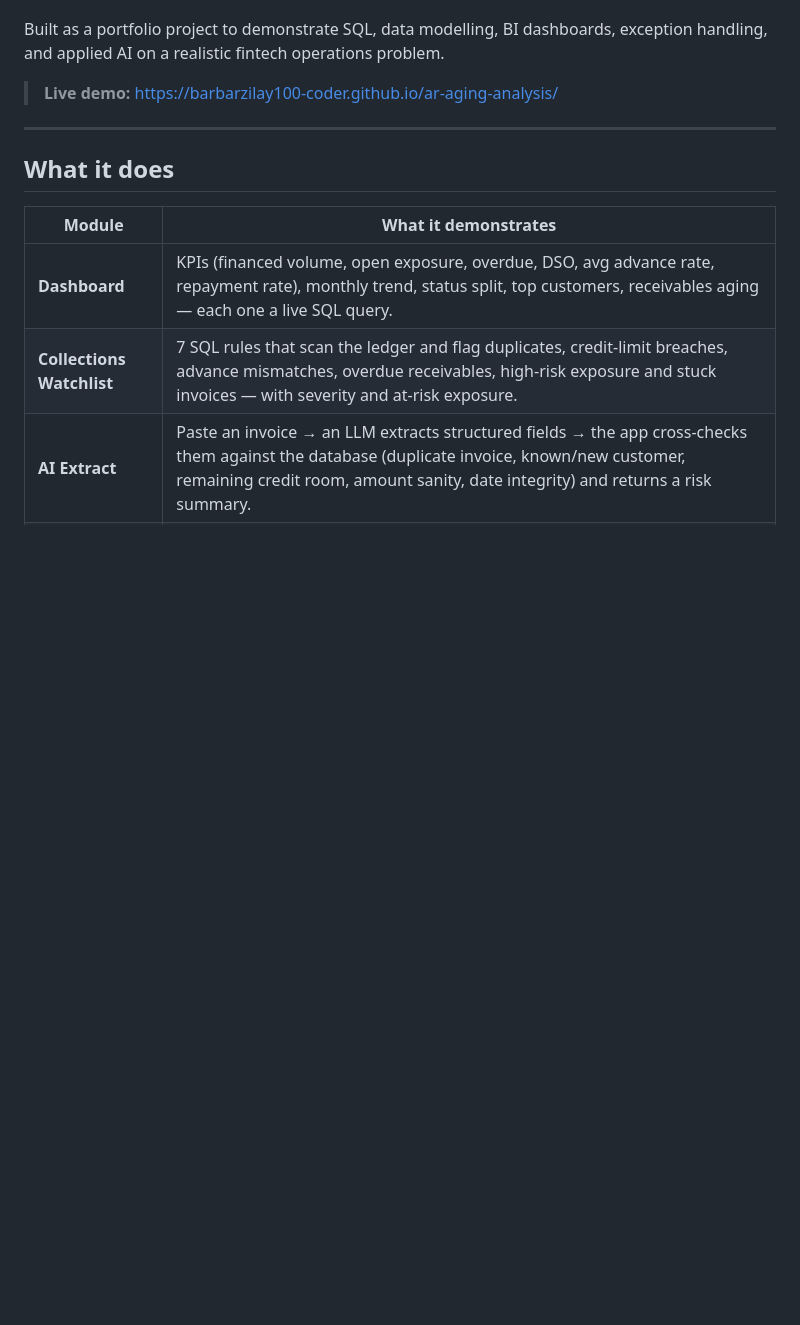
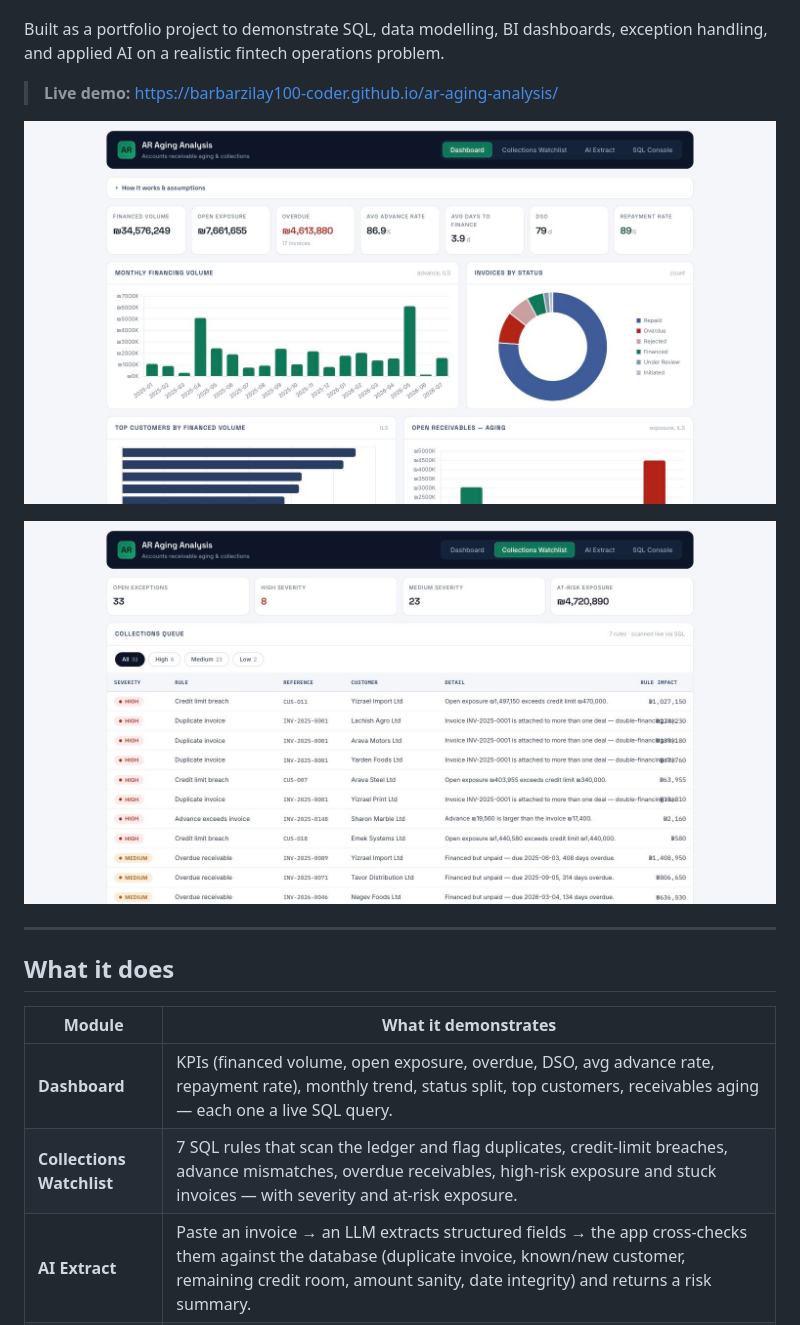
Before and after one commit to barbarzilay100-coder/ar-aging-analysis, a Markdown page: README.md, the part around the change. GitHub-like rendering; blank space fills up the shorter version.

Commit message:
Embed screenshots in README

```diff
--- a/README.md
+++ b/README.md
@@ -10,6 +10,10 @@ Built as a portfolio project to demonstrate SQL, data modelling, BI dashboards,
 exception handling, and applied AI on a realistic fintech operations problem.
 
 > **Live demo:** https://barbarzilay100-coder.github.io/ar-aging-analysis/
+
+![Dashboard — live SQL KPIs, trends and receivables aging](docs/dashboard.jpg)
+
+![Collections Watchlist — rule-based risk flags with severity and exposure](docs/watchlist.jpg)
 
 ---
 
```
